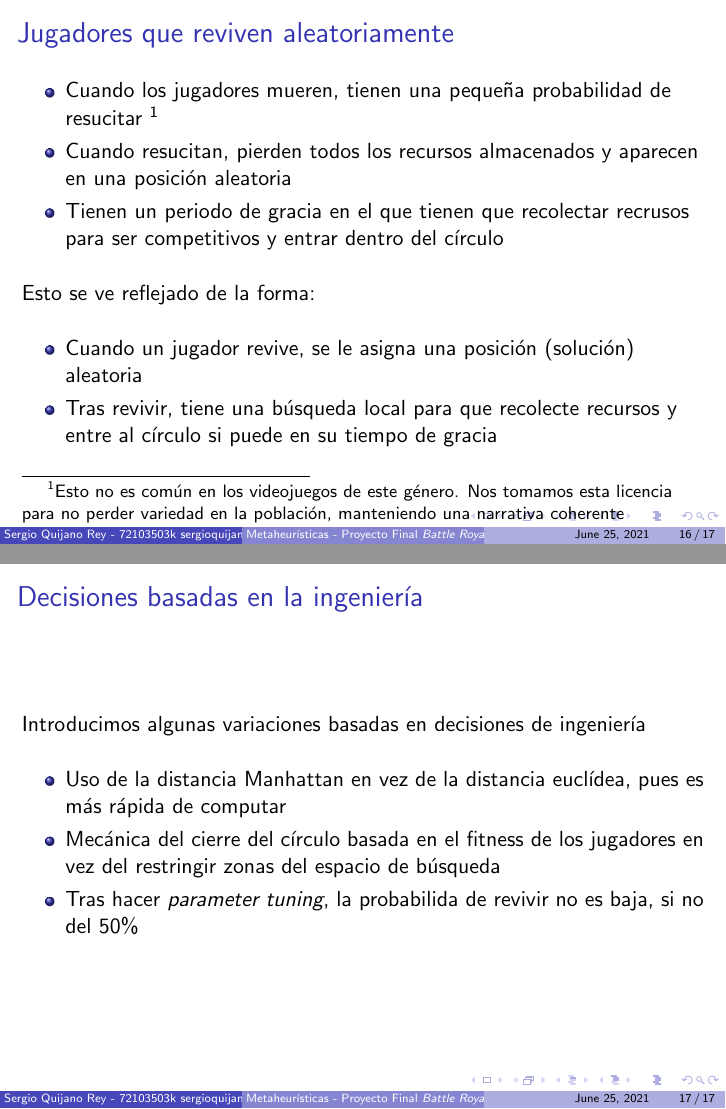
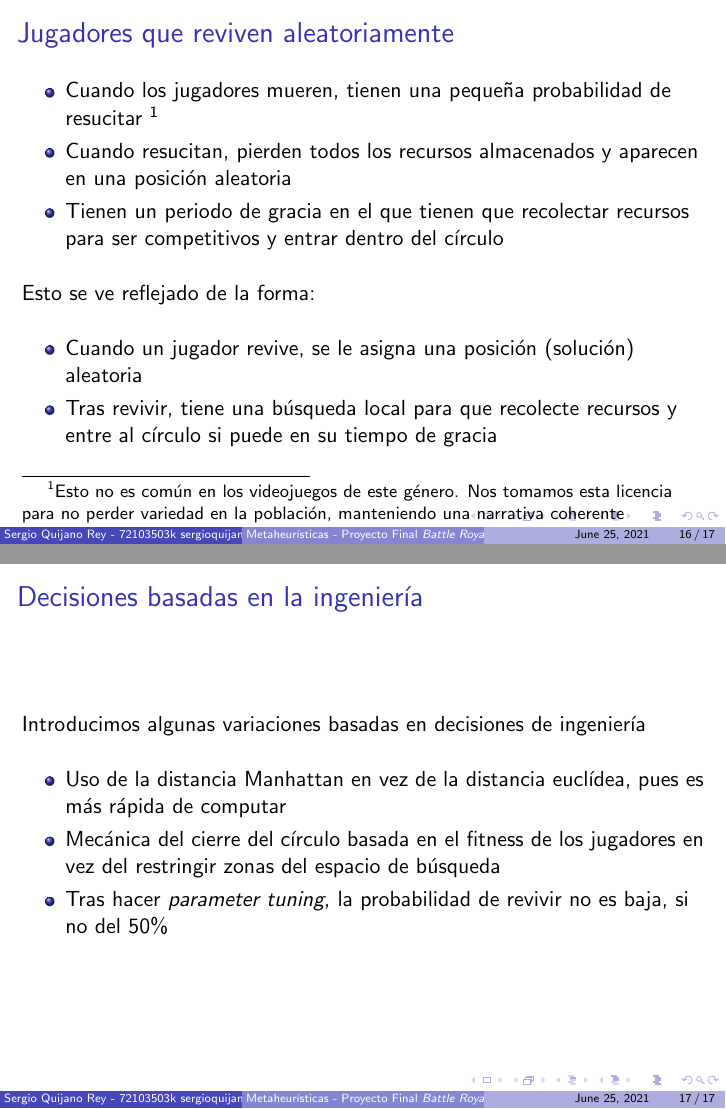
Before and after one commit to SergioQuijanoRey/PracticaFinalMetaheuristicas, LaTeX slides (Presentacion/Presentacion.tex): pages 16 and 17 of 17, joined at a grey line. The pictures show the PDF file Presentacion/Presentacion.pdf that the author committed with the source.

Commit message:
fix: typos

```diff
--- a/Presentacion/Presentacion.tex
+++ b/Presentacion/Presentacion.tex
@@ -217,7 +217,7 @@ Por no tener que lidiar con tiempos de ejecución muy largos, los profesores de
     \begin{itemize}
         \item Cuando los jugadores mueren, tienen una pequeña probabilidad de resucitar \footnotemark
         \item Cuando resucitan, pierden todos los recursos almacenados y aparecen en una posición aleatoria
-        \item Tienen un periodo de gracia en el que tienen que recolectar recrusos para ser competitivos y entrar dentro del círculo
+        \item Tienen un periodo de gracia en el que tienen que recolectar recursos para ser competitivos y entrar dentro del círculo
     \end{itemize}
 
     Esto se ve reflejado de la forma:
@@ -240,7 +240,7 @@ Por no tener que lidiar con tiempos de ejecución muy largos, los profesores de
     \begin{itemize}
         \item Uso de la distancia Manhattan en vez de la distancia euclídea, pues es más rápida de computar
         \item Mecánica del cierre del círculo basada en el fitness de los jugadores en vez del restringir zonas del espacio de búsqueda
-        \item Tras hacer \emph{parameter tuning}, la probabilida de revivir no es baja, si no del 50\%
+        \item Tras hacer \emph{parameter tuning}, la probabilidad de revivir no es baja, si no del 50\%
     \end{itemize}
 \end{frame}
 
```
Also changed, not shown: Presentacion/Presentacion.pdf.
